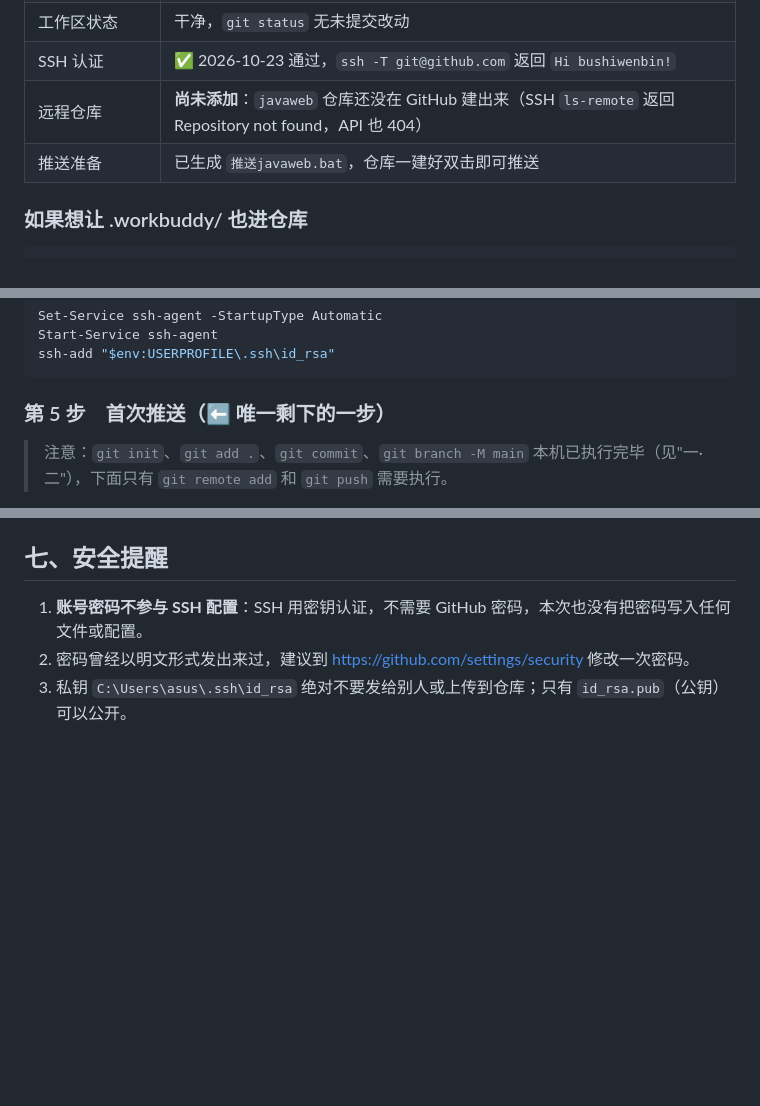
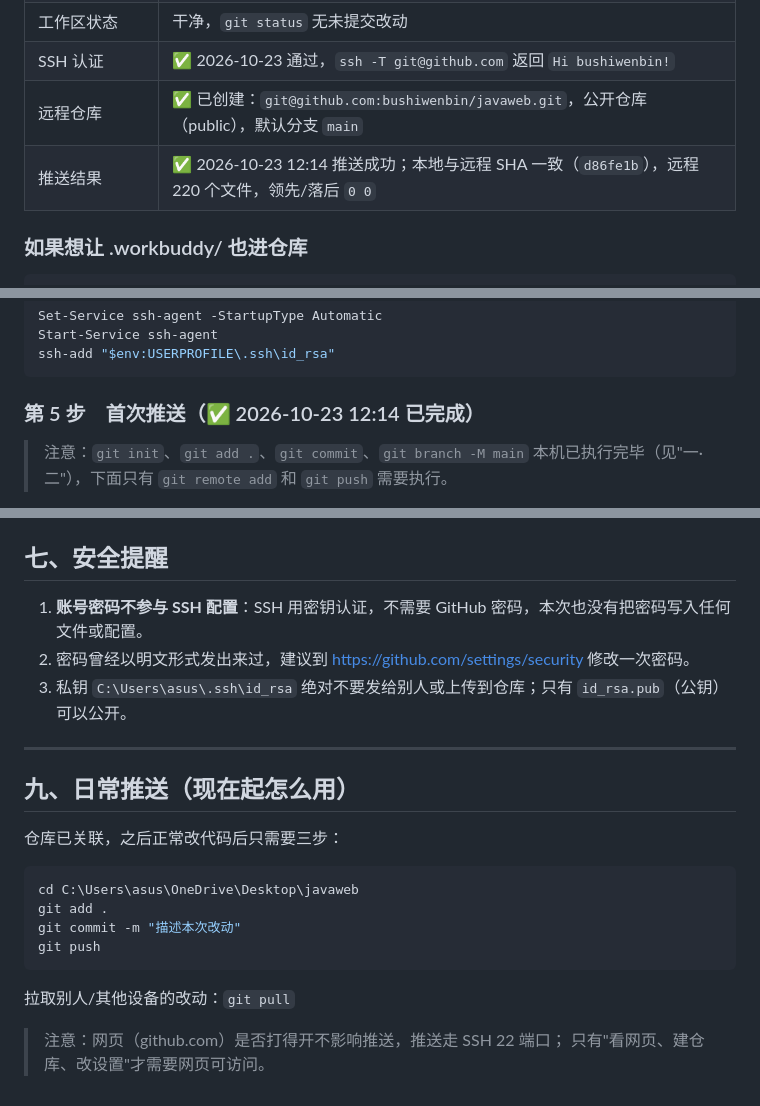
Before and after one commit to bushiwenbin/javaweb, a Markdown page: GitHub-SSH配置进度与后续步骤.md, 3 parts joined by grey strips. Drawn GitHub-style; blank space fills up the shorter version.

Commit message:
docs: 完成状态归档（SSH 认证 + 仓库创建 + 首次推送）

````diff
--- a/GitHub-SSH配置进度与后续步骤.md
+++ b/GitHub-SSH配置进度与后续步骤.md
@@ -55,8 +55,8 @@ ssh-keygen -t rsa -b 4096 -C "484360835@qq.com" -f "$env:USERPROFILE\.ssh\id_rsa
 | 未纳入提交 | `.workbuddy/memory/`（本地 AI 助手记忆，含本机路径），如需纳入见下方命令 |
 | 工作区状态 | 干净，`git status` 无未提交改动 |
 | SSH 认证 | ✅ 2026-10-23 通过，`ssh -T git@github.com` 返回 `Hi bushiwenbin!` |
-| 远程仓库 | **尚未添加**：`javaweb` 仓库还没在 GitHub 建出来（SSH `ls-remote` 返回 Repository not found，API 也 404） |
-| 推送准备 | 已生成 `推送javaweb.bat`，仓库一建好双击即可推送 |
+| 远程仓库 | ✅ 已创建：`git@github.com:bushiwenbin/javaweb.git`，公开仓库（public），默认分支 `main` |
+| 推送结果 | ✅ 2026-10-23 12:14 推送成功；本地与远程 SHA 一致（`d86fe1b`），远程 220 个文件，领先/落后 `0 0` |
 
 ### 如果想让 .workbuddy/ 也进仓库
 
@@ -124,7 +124,7 @@ Start-Service ssh-agent
 ssh-add "$env:USERPROFILE\.ssh\id_rsa"
 ```
 
-### 第 5 步　首次推送（⬅️ 唯一剩下的一步）
+### 第 5 步　首次推送（✅ 2026-10-23 12:14 已完成）
 > 注意：`git init`、`git add .`、`git commit`、`git branch -M main` 本机已执行完毕（见"一·二"），下面只有 `git remote add` 和 `git push` 需要执行。
 
 也可以直接双击本目录的 `推送javaweb.bat`（已配好 `git@github.com:bushiwenbin/javaweb.git`，失败时会提示是"仓库不存在"还是"远程已有提交"，并给出对应命令）。
@@ -296,3 +296,21 @@ git remote set-url origin https://github.com/bushiwenbin/仓库名.git
 1. **账号密码不参与 SSH 配置**：SSH 用密钥认证，不需要 GitHub 密码，本次也没有把密码写入任何文件或配置。
 2. 密码曾经以明文形式发出来过，建议到 <https://github.com/settings/security> 修改一次密码。
 3. 私钥 `C:\Users\asus\.ssh\id_rsa` 绝对不要发给别人或上传到仓库；只有 `id_rsa.pub`（公钥）可以公开。
+
+---
+
+## 九、日常推送（现在起怎么用）
+
+仓库已关联，之后正常改代码后只需要三步：
+
+```powershell
+cd C:\Users\asus\OneDrive\Desktop\javaweb
+git add .
+git commit -m "描述本次改动"
+git push
+```
+
+拉取别人/其他设备的改动：`git pull`
+
+> 注意：网页（github.com）是否打得开不影响推送，推送走 SSH 22 端口；
+> 只有"看网页、建仓库、改设置"才需要网页可访问。
````
